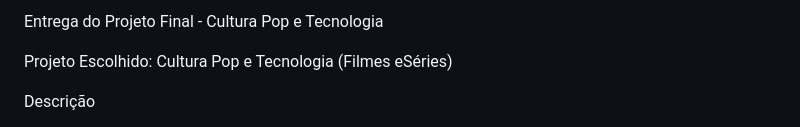
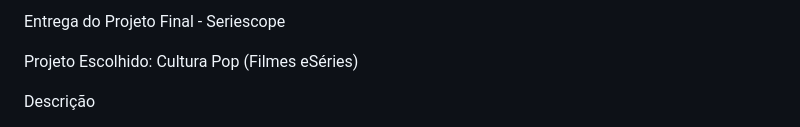
Before and after one commit to YumiHayashi/ProjetoWebDescodificas, a Markdown page: readme.md, the part around the change. GitHub-like rendering.

```diff
--- a/readme.md
+++ b/readme.md
@@ -1,6 +1,6 @@
-Entrega do Projeto Final - Cultura Pop e Tecnologia
+Entrega do Projeto Final - Seriescope
 
-Projeto Escolhido: Cultura Pop e Tecnologia (Filmes eSéries)
+Projeto Escolhido: Cultura Pop (Filmes eSéries)
 
 Descrição
 
```
